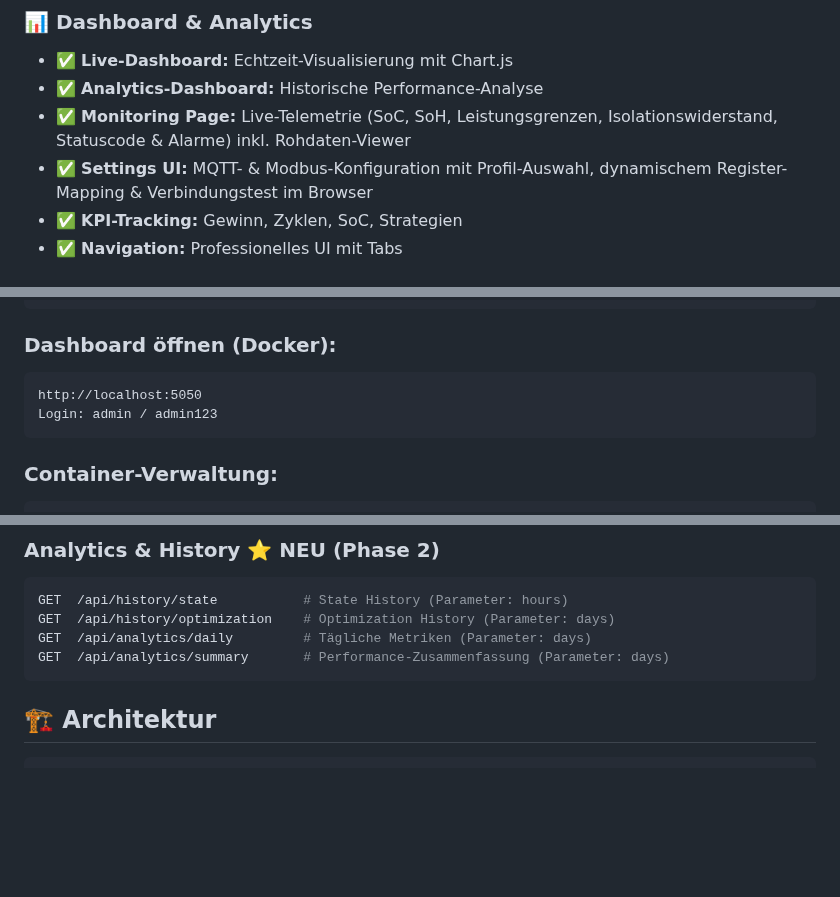
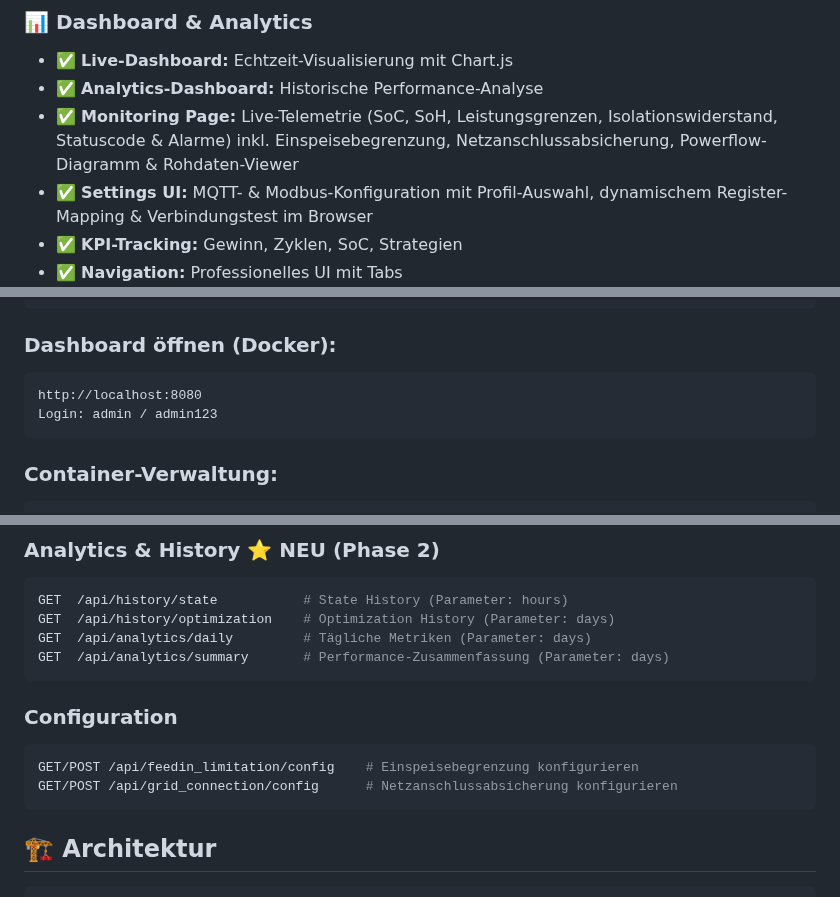
Before and after one commit to HSchlagi/phoenyra-ems, a Markdown page: README.md, 3 parts joined by grey strips. Rendered like a GitHub page; blank space fills up the shorter version.

````diff
--- a/README.md
+++ b/README.md
@@ -62,7 +62,7 @@ phoenyra-EMS/
 ### **📊 Dashboard & Analytics**
 - ✅ **Live-Dashboard:** Echtzeit-Visualisierung mit Chart.js
 - ✅ **Analytics-Dashboard:** Historische Performance-Analyse
-- ✅ **Monitoring Page:** Live-Telemetrie (SoC, SoH, Leistungsgrenzen, Isolationswiderstand, Statuscode & Alarme) inkl. Rohdaten-Viewer
+- ✅ **Monitoring Page:** Live-Telemetrie (SoC, SoH, Leistungsgrenzen, Isolationswiderstand, Statuscode & Alarme) inkl. Einspeisebegrenzung, Netzanschlussabsicherung, Powerflow-Diagramm & Rohdaten-Viewer
 - ✅ **Settings UI:** MQTT- & Modbus-Konfiguration mit Profil-Auswahl, dynamischem Register-Mapping & Verbindungstest im Browser
 - ✅ **KPI-Tracking:** Gewinn, Zyklen, SoC, Strategien
 - ✅ **Navigation:** Professionelles UI mit Tabs
@@ -110,7 +110,7 @@ docker-compose -f deploy/docker-compose.yml up -d --build
 
 ### **Dashboard öffnen (Docker):**
 ```
-http://localhost:5050
+http://localhost:8080
 Login: admin / admin123
 ```
 
@@ -255,6 +259,12 @@ GET  /api/history/state           # State History (Parameter: hours)
 GET  /api/history/optimization    # Optimization History (Parameter: days)
 GET  /api/analytics/daily         # Tägliche Metriken (Parameter: days)
 GET  /api/analytics/summary       # Performance-Zusammenfassung (Parameter: days)
+```
+
+### **Configuration**
+```bash
+GET/POST /api/feedin_limitation/config    # Einspeisebegrenzung konfigurieren
+GET/POST /api/grid_connection/config      # Netzanschlussabsicherung konfigurieren
 ```
 
 ## 🏗️ **Architektur**
````
Also changed, not shown: other parts of README.md (+4 -0 lines), DOKUMENTATION-EMS.md (+170 -299 lines).
